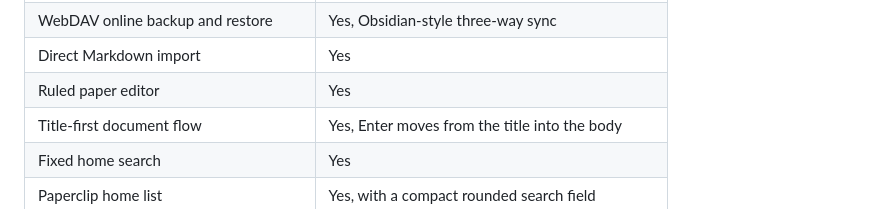
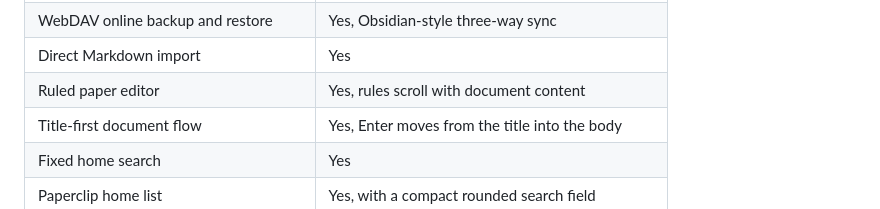
Before and after one commit to zzg341125/bijiruanjian, a Markdown page: docs/FEATURE_PARITY.md, the part around the change. GitHub-like rendering.

```diff
--- a/docs/FEATURE_PARITY.md
+++ b/docs/FEATURE_PARITY.md
@@ -27,7 +27,7 @@ account services, or paid backend behavior.
 | Markdown note files | One `note-ID.md` per note |
 | WebDAV online backup and restore | Yes, Obsidian-style three-way sync |
 | Direct Markdown import | Yes |
-| Ruled paper editor | Yes |
+| Ruled paper editor | Yes, rules scroll with document content |
 | Title-first document flow | Yes, Enter moves from the title into the body |
 | Fixed home search | Yes |
 | Paperclip home list | Yes, with a compact rounded search field |
```
Also changed, not shown: README.md (+3 -3 lines), docs/TESTING.md (+4 -2 lines), docs/screenshot-editor-ruled-scroll.png (added), docs/screenshot-home-paperclip.png, 4 other files.
